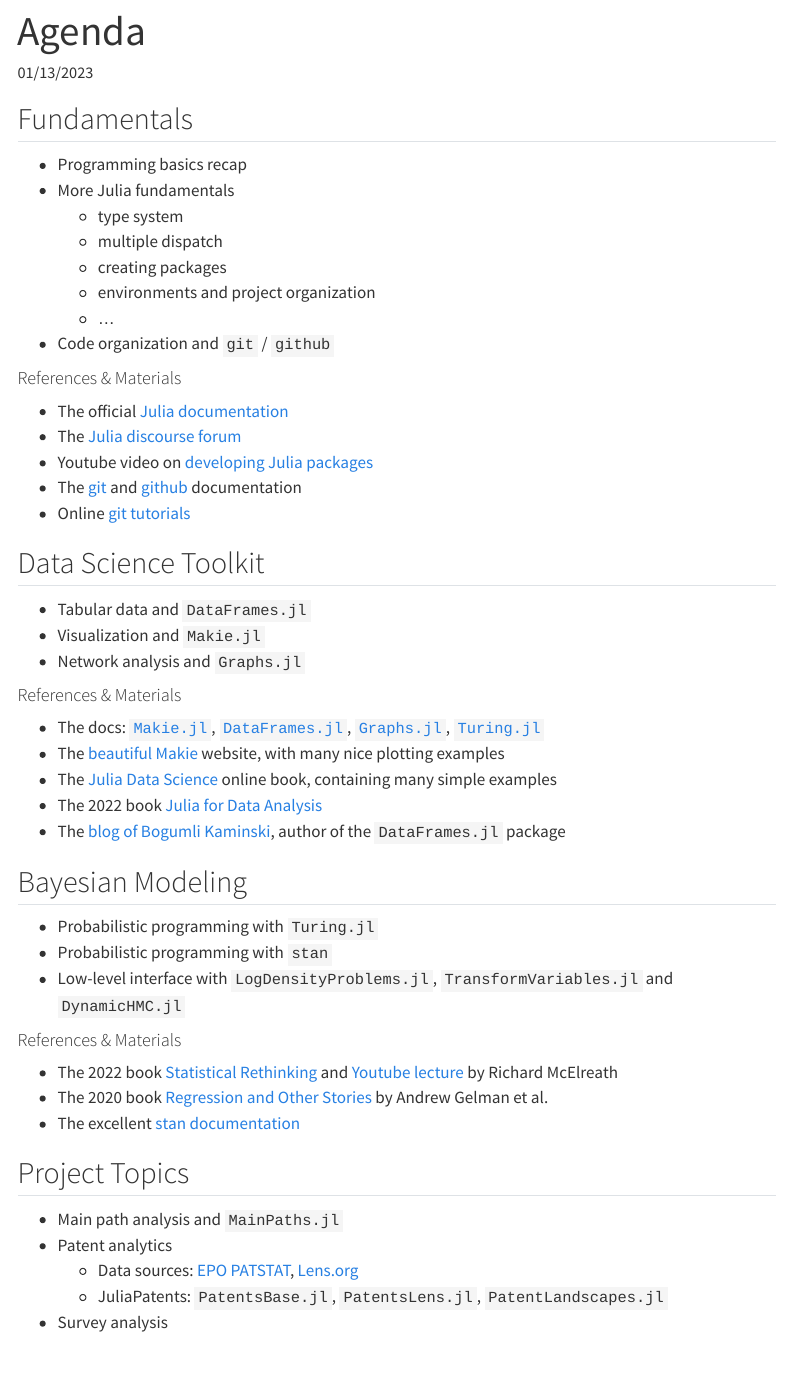
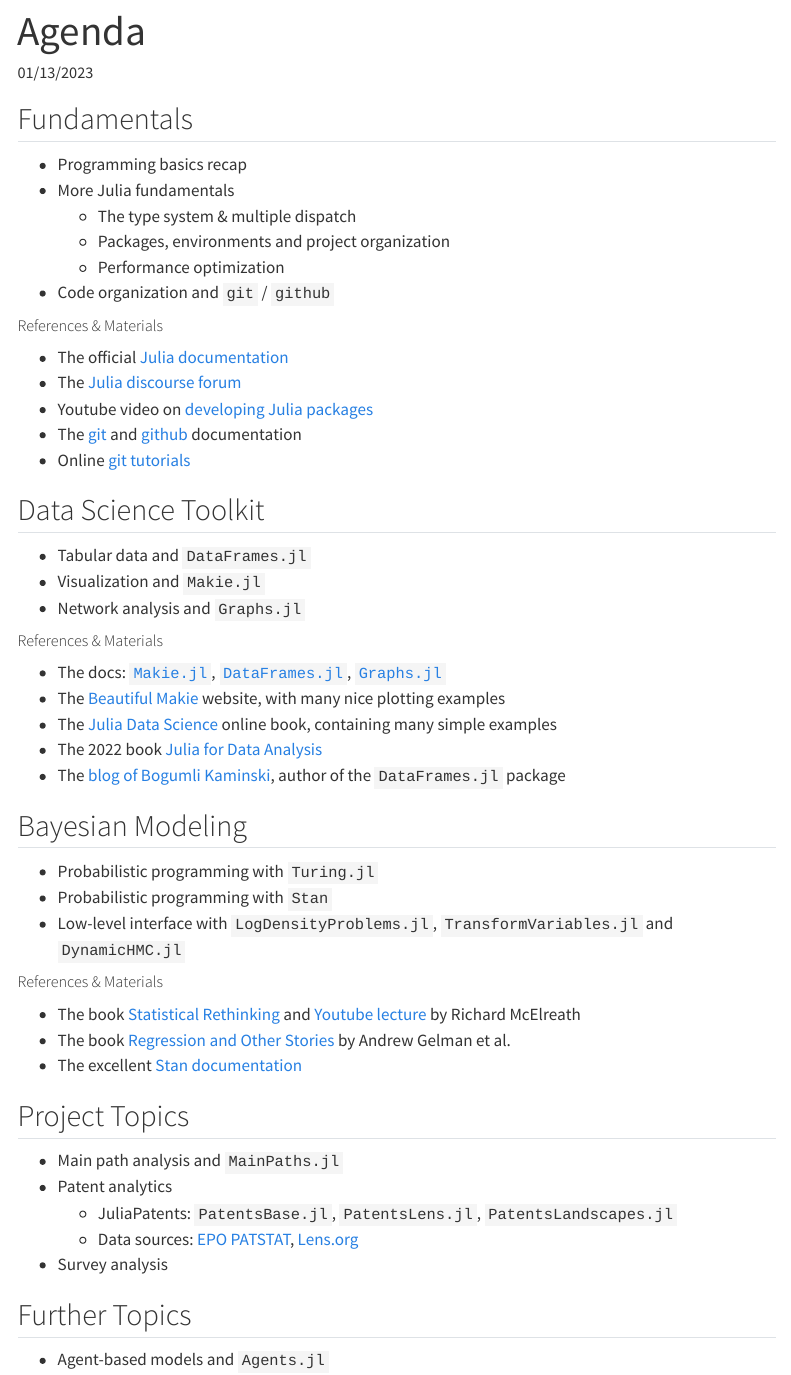
Before and after one commit to jfb-h/learning-julia, a Quarto document (agenda.qmd): the page in a window 1100 px wide, from its top. Rendered offline with R 4.5, knitr and Pandoc in place of Quarto, with nearby package versions; menus at the side of the page are left out.

Commit message:
small fixes

```diff
--- a/agenda.qmd
+++ b/agenda.qmd
@@ -7,16 +7,13 @@
 ## Fundamentals
 - Programming basics recap
 - More Julia fundamentals
-    - type system
-    - multiple dispatch
-    - creating packages
-    - environments and project organization
-    - ...
+    - The type system & multiple dispatch
+    - Packages, environments and project organization
+    - Performance optimization
 
 - Code organization and `git` / `github`
 
-#### References & Materials
-
+##### References & Materials
 - The official [Julia documentation](https://docs.julialang.org/en/v1/)
 - The [Julia discourse forum](https://discourse.julialang.org/)
 - Youtube video on [developing Julia packages](https://www.youtube.com/watch?v=QVmU29rCjaA)
@@ -28,30 +25,28 @@
 - Visualization and `Makie.jl`
 - Network analysis and `Graphs.jl`
 
-#### References & Materials
-
-- The docs: [`Makie.jl`](https://docs.makie.org/v0.19/),  [`DataFrames.jl`](https://dataframes.juliadata.org/stable/), [`Graphs.jl`](https://juliagraphs.org/Graphs.jl/dev/), [`Turing.jl`](https://turing.ml/stable/)
-- The [beautiful Makie](https://beautiful.makie.org/dev/) website, with many nice plotting examples
+##### References & Materials
+- The docs: [`Makie.jl`](https://docs.makie.org/v0.19/),  [`DataFrames.jl`](https://dataframes.juliadata.org/stable/), [`Graphs.jl`](https://juliagraphs.org/Graphs.jl/dev/)
+- The [Beautiful Makie](https://beautiful.makie.org/dev/) website, with many nice plotting examples
 - The [Julia Data Science](https://juliadatascience.io/) online book, containing many simple examples
 - The 2022 book [Julia for Data Analysis](https://www.manning.com/books/julia-for-data-analysis)
 - The [blog of Bogumli Kaminski](https://bkamins.github.io/), author of the `DataFrames.jl` package
 
 ## Bayesian Modeling
-
 - Probabilistic programming with `Turing.jl`
-- Probabilistic programming with `stan`
+- Probabilistic programming with `Stan`
 - Low-level interface with `LogDensityProblems.jl`, `TransformVariables.jl` and `DynamicHMC.jl`
 
-#### References & Materials
-- The 2022 book [Statistical Rethinking](https://xcelab.net/rm/statistical-rethinking/) and [Youtube lecture](https://www.youtube.com/watch?v=FdnMWdICdRs&t=42s) by Richard McElreath
-- The 2020 book [Regression and Other Stories](https://avehtari.github.io/ROS-Examples/) by Andrew Gelman et al.
-- The excellent [stan documentation](https://mc-stan.org/)
+##### References & Materials
+- The book [Statistical Rethinking](https://xcelab.net/rm/statistical-rethinking/) and [Youtube lecture](https://www.youtube.com/watch?v=FdnMWdICdRs&t=42s) by Richard McElreath
+- The book [Regression and Other Stories](https://avehtari.github.io/ROS-Examples/) by Andrew Gelman et al.
+- The excellent [Stan documentation](https://mc-stan.org/)
 
 ## Project Topics
 - Main path analysis and `MainPaths.jl`
 - Patent analytics
+    - JuliaPatents: `PatentsBase.jl`, `PatentsLens.jl`, `PatentsLandscapes.jl`
     - Data sources: [EPO PATSTAT](https://www.epo.org/searching-for-patents/business/patstat.html), [Lens.org](https://www.lens.org/)
-    - JuliaPatents: `PatentsBase.jl`, `PatentsLens.jl`, `PatentLandscapes.jl`
 - Survey analysis
 
 ## Further Topics
```
Also changed, not shown: pages/bayes/coinflip_ldp.qmd (+10 -37 lines), pages/programming_recap.qmd (+7 -7 lines).
